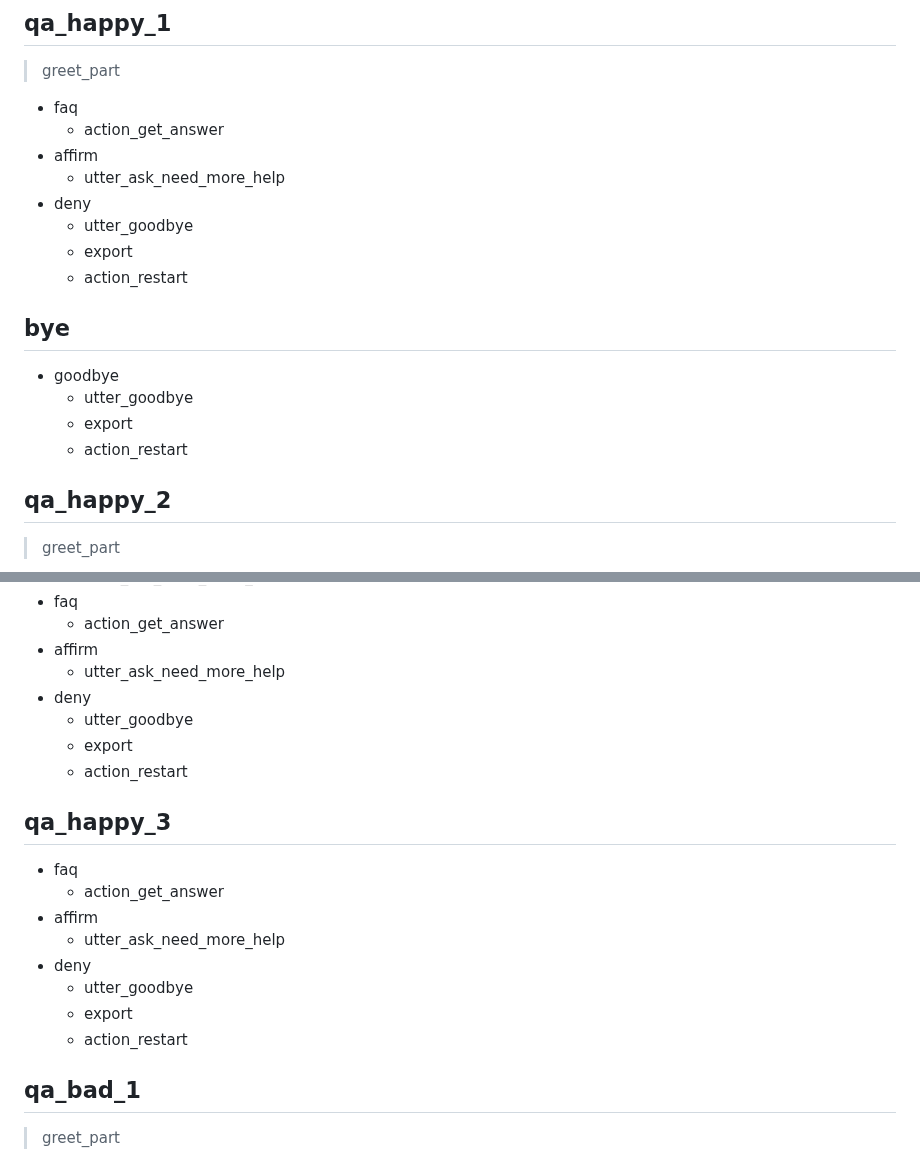
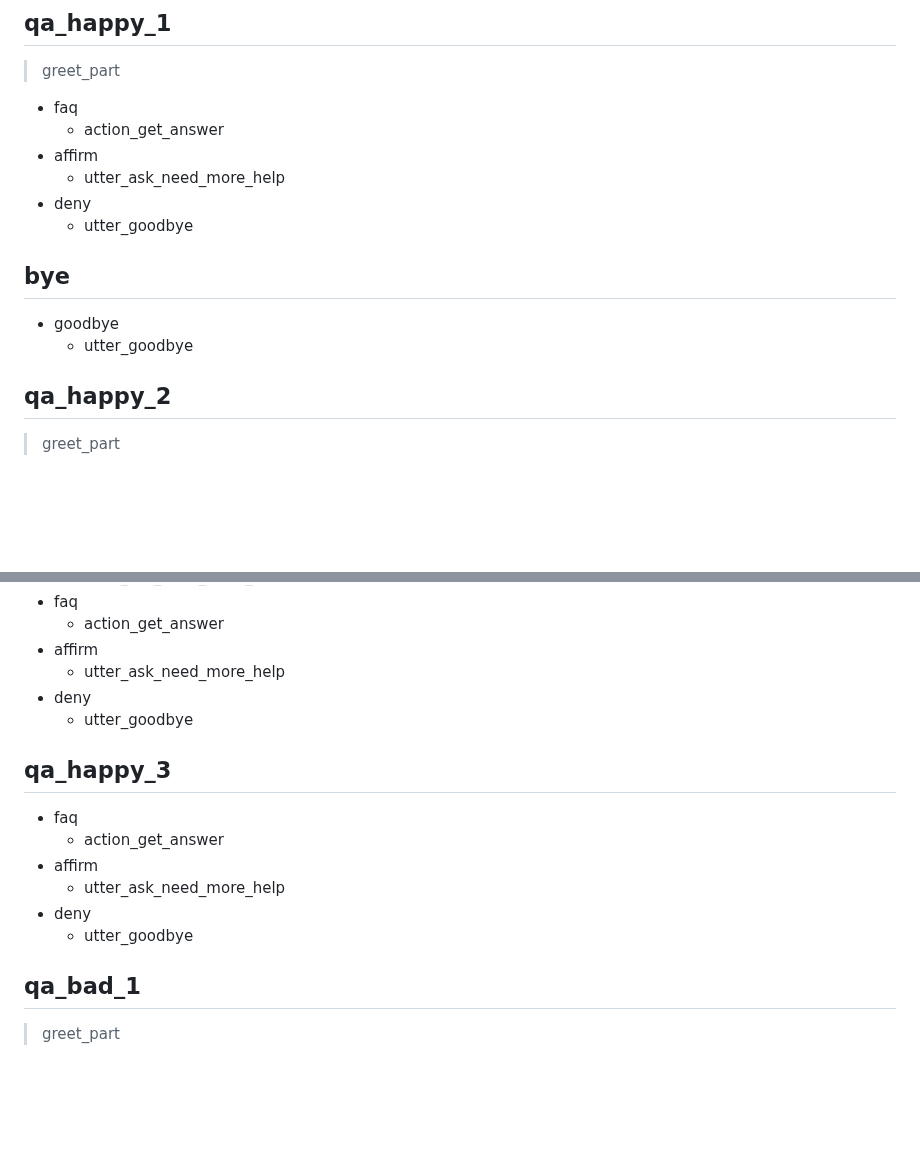
Before and after one commit to nghuyong/rasa-faq-bot, a Markdown page: data/stories.md, 2 parts joined by grey strips. GitHub-like rendering; blank space fills up the shorter version.

```diff
--- a/data/stories.md
+++ b/data/stories.md
@@ -12,14 +12,10 @@
    - utter_ask_need_more_help
 * deny
    - utter_goodbye
-   - export
-   - action_restart
 
 ## bye
 * goodbye
    - utter_goodbye
-   - export
-   - action_restart
 
 ## qa_happy_2
 > greet_part
@@ -33,8 +29,6 @@
    - utter_ask_need_more_help
 * deny
    - utter_goodbye
-   - export
-   - action_restart
 
 ## qa_happy_3
 * faq
@@ -43,8 +37,6 @@
    - utter_ask_need_more_help
 * deny
    - utter_goodbye
-   - export
-   - action_restart
 
 ## qa_bad_1
 > greet_part
```
Also changed, not shown: readme.md (+32 -2 lines), images/readme/1.png (added), images/readme/2.png (added), images/readme/3.png (added), images/readme/4.png (added), images/readme/5.png (added), 6 other files.
